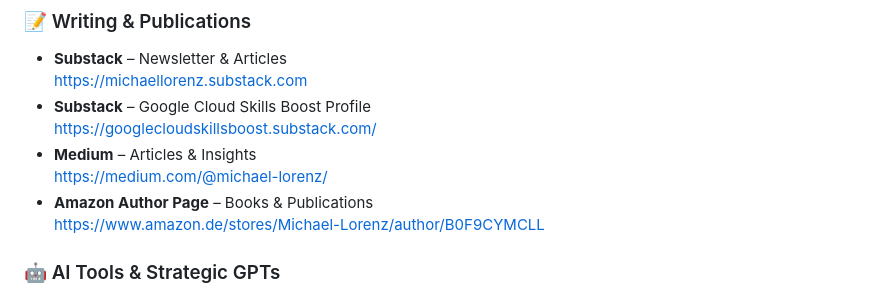
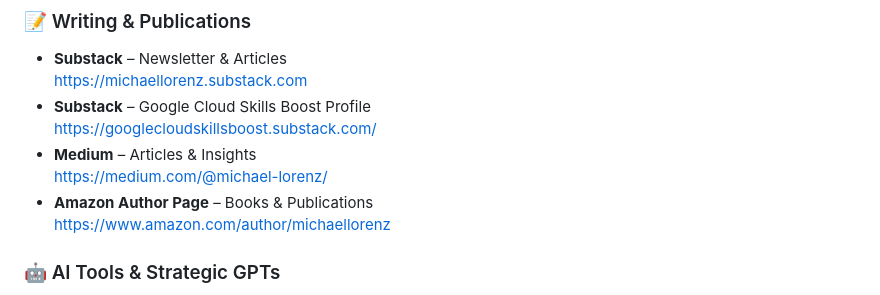
Before and after one commit to MICHAEL-L0RENZ/michael-lorenz-ai-engineer, a Markdown page: README.md, the part around the change. Drawn GitHub-style.

Commit message:
Update Amazon Author Page link in README
Added a direct link to the Amazon Author Page (amazon.com/author/michaellorenz)
in the main profile README to provide easy access to publications and author information.

```diff
--- a/README.md
+++ b/README.md
@@ -87,7 +87,7 @@ I'm especially passionate about developing **AI-powered frameworks** that integr
 - **Medium** – Articles & Insights
   https://medium.com/@michael-lorenz/
 - **Amazon Author Page** – Books & Publications
-  https://www.amazon.de/stores/Michael-Lorenz/author/B0F9CYMCLL
+  https://www.amazon.com/author/michaellorenz
 
 ### 🤖 AI Tools & Strategic GPTs
 
```
